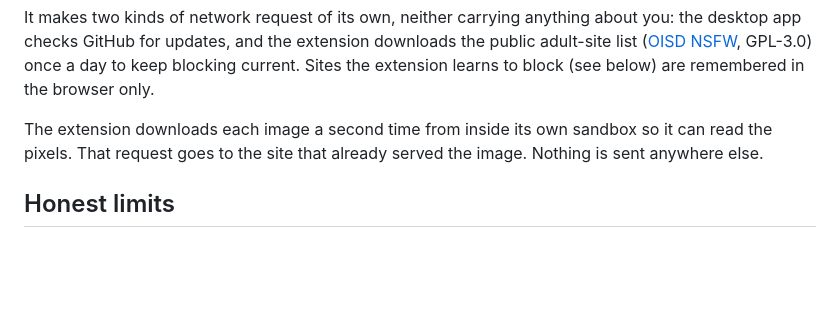
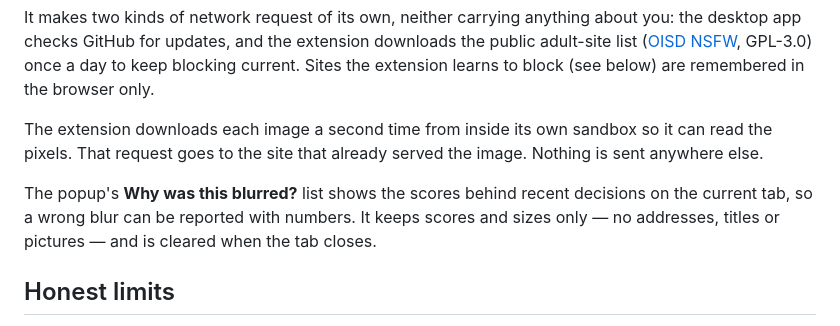
Before and after one commit to marstafk0/Toolize, a Markdown page: README.md, the part around the change. GitHub-like rendering; blank space fills up the shorter version.

```diff
--- a/README.md
+++ b/README.md
@@ -13,6 +13,8 @@ An accountability and focus tool for Windows. It is built from three parts:
 It makes two kinds of network request of its own, neither carrying anything about you: the desktop app checks GitHub for updates, and the extension downloads the public adult-site list ([OISD NSFW](https://oisd.nl), GPL-3.0) once a day to keep blocking current. Sites the extension learns to block (see below) are remembered in the browser only.
 
 The extension downloads each image a second time from inside its own sandbox so it can read the pixels. That request goes to the site that already served the image. Nothing is sent anywhere else.
+
+The popup's **Why was this blurred?** list shows the scores behind recent decisions on the current tab, so a wrong blur can be reported with numbers. It keeps scores and sizes only — no addresses, titles or pictures — and is cleared when the tab closes.
 
 ## Honest limits
 
```
Also changed, not shown: CLAUDE.md (+4 -1 lines).
